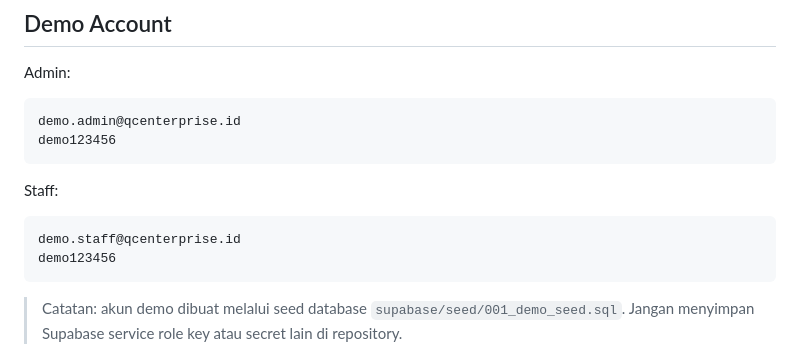
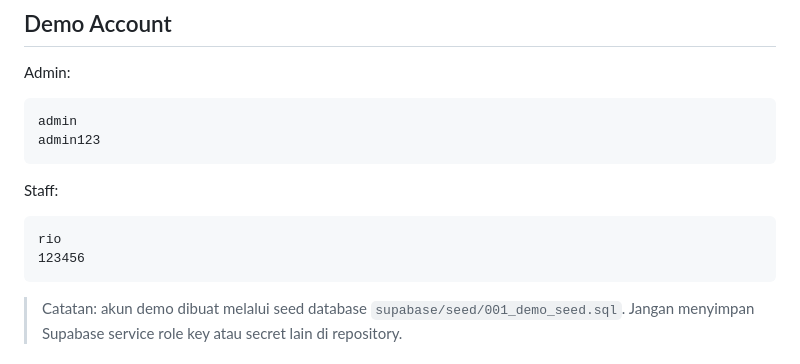
Before and after one commit to riomikail28/Project_QC, a Markdown page: README.md, the part around the change. Drawn GitHub-style.

Commit message:
Update demo account credentials in README

````diff
--- a/README.md
+++ b/README.md
@@ -9,15 +9,15 @@ Demo link: https://project-qc-mu.vercel.app/
 Admin:
 
 ```text
-demo.admin@qcenterprise.id
-demo123456
+admin
+admin123
 ```
 
 Staff:
 
 ```text
-demo.staff@qcenterprise.id
-demo123456
+rio
+123456
 ```
 
 > Catatan: akun demo dibuat melalui seed database `supabase/seed/001_demo_seed.sql`. Jangan menyimpan Supabase service role key atau secret lain di repository.
````
